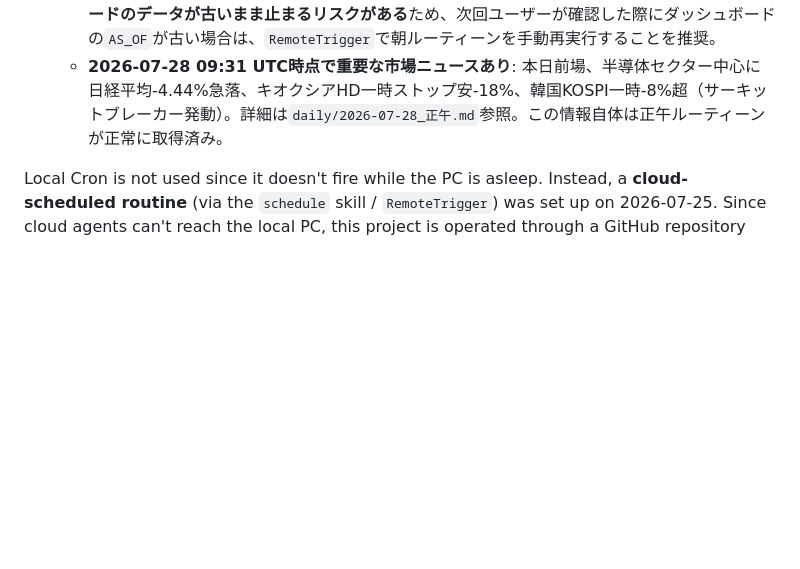
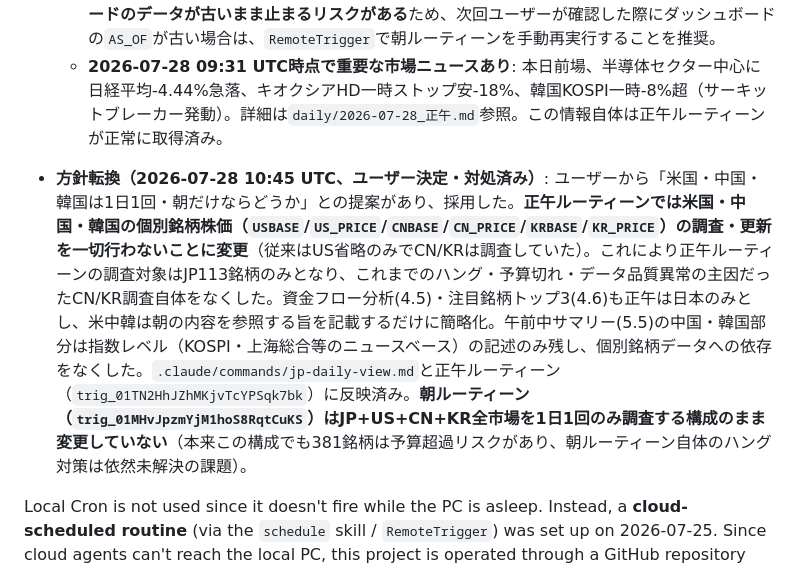
Before and after one commit to ChemGraffiti/japan-equity-watchlist, a Markdown page: CLAUDE.md, the part around the change. Rendered like a GitHub page; blank space fills up the shorter version.

```diff
--- a/CLAUDE.md
+++ b/CLAUDE.md
@@ -97,6 +97,8 @@ Any cited data, articles, or literature must always be presented with a link or
   - **総括（2026-07-28朝時点）**: 過去5回の実行のうち、ハング2回・予算切れによる部分更新2回・データ品質棄却による部分更新1回。**タイムボックス指示だけではハングを確実に防げていない**ため、根本対処には(a)ユーザーによるAnthropicサポートへの`CLAUDE_CODE_MAX_WEB_SEARCHES_PER_SESSION`引き上げ相談、または(b)米中韓の更新頻度を毎日実行から間引く、のいずれかの意思決定が必要。**朝ルーティーンがハングした場合にダッシュボードのデータが古いまま止まるリスクがある**ため、次回ユーザーが確認した際にダッシュボードの`AS_OF`が古い場合は、`RemoteTrigger`で朝ルーティーンを手動再実行することを推奨。
   - **2026-07-28 09:31 UTC時点で重要な市場ニュースあり**: 本日前場、半導体セクター中心に日経平均-4.44%急落、キオクシアHD一時ストップ安-18%、韓国KOSPI一時-8%超（サーキットブレーカー発動）。詳細は`daily/2026-07-28_正午.md`参照。この情報自体は正午ルーティーンが正常に取得済み。
 
+- **方針転換（2026-07-28 10:45 UTC、ユーザー決定・対処済み）**: ユーザーから「米国・中国・韓国は1日1回・朝だけならどうか」との提案があり、採用した。**正午ルーティーンでは米国・中国・韓国の個別銘柄株価（`USBASE`/`US_PRICE`/`CNBASE`/`CN_PRICE`/`KRBASE`/`KR_PRICE`）の調査・更新を一切行わないことに変更**（従来はUS省略のみでCN/KRは調査していた）。これにより正午ルーティーンの調査対象はJP113銘柄のみとなり、これまでのハング・予算切れ・データ品質異常の主因だったCN/KR調査自体をなくした。資金フロー分析(4.5)・注目銘柄トップ3(4.6)も正午は日本のみとし、米中韓は朝の内容を参照する旨を記載するだけに簡略化。午前中サマリー(5.5)の中国・韓国部分は指数レベル（KOSPI・上海総合等のニュースベース）の記述のみ残し、個別銘柄データへの依存をなくした。`.claude/commands/jp-daily-view.md`と正午ルーティーン（`trig_01TN2HhJZhMKjvTcYPSqk7bk`）に反映済み。**朝ルーティーン（`trig_01MHvJpzmYjM1hoS8RqtCuKS`）はJP+US+CN+KR全市場を1日1回のみ調査する構成のまま変更していない**（本来この構成でも381銘柄は予算超過リスクがあり、朝ルーティーン自体のハング対策は依然未解決の課題）。
+
 Local Cron is not used since it doesn't fire while the PC is asleep. Instead, a **cloud-scheduled routine** (via the `schedule` skill / `RemoteTrigger`) was set up on 2026-07-25. Since cloud agents can't reach the local PC, this project is operated through a GitHub repository (see above) that the cloud routine clones, updates, and pushes to every weekday morning (JST 6:00, targeting 7:00 completion). It also drafts a Gmail summary (draft only — the connector has no send capability) and saves snapshots to Google Drive.
 
 ## 実行方法 / How to Run
```
Also changed, not shown: .claude/commands/jp-daily-view.md (+4 -2 lines).
